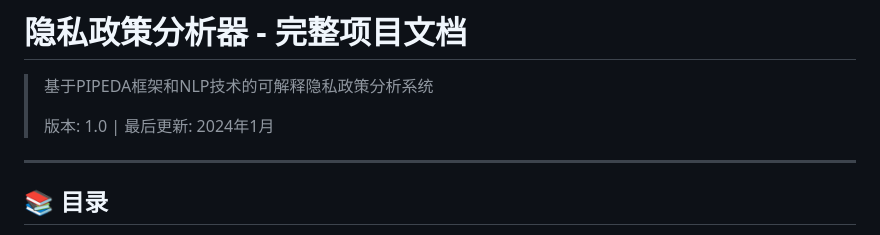
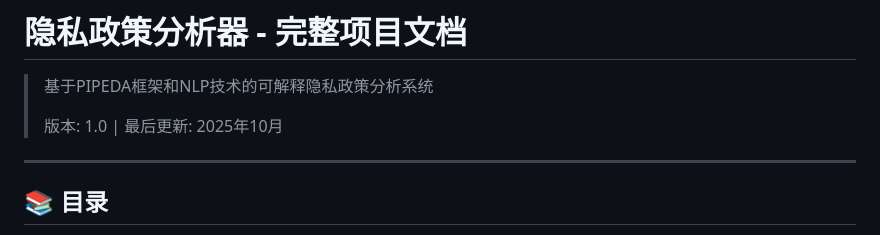
Before and after one commit to bestian830/Develop-a-tool-analysis-Meta-Privacy-Risks, a Markdown page: 完整项目文档.md, the part around the change. Drawn GitHub-style.

```diff
--- a/完整项目文档.md
+++ b/完整项目文档.md
@@ -2,7 +2,7 @@
 
 > 基于PIPEDA框架和NLP技术的可解释隐私政策分析系统
 >
-> 版本: 1.0 | 最后更新: 2024年1月
+> 版本: 1.0 | 最后更新: 2025年10月
 
 ---
 
```
